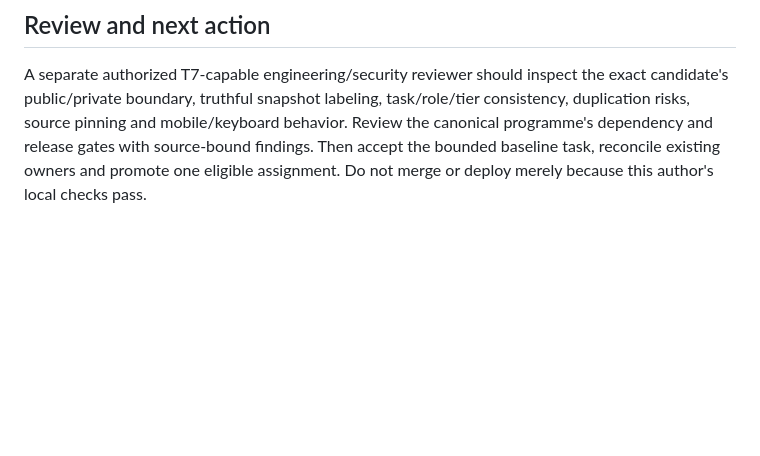
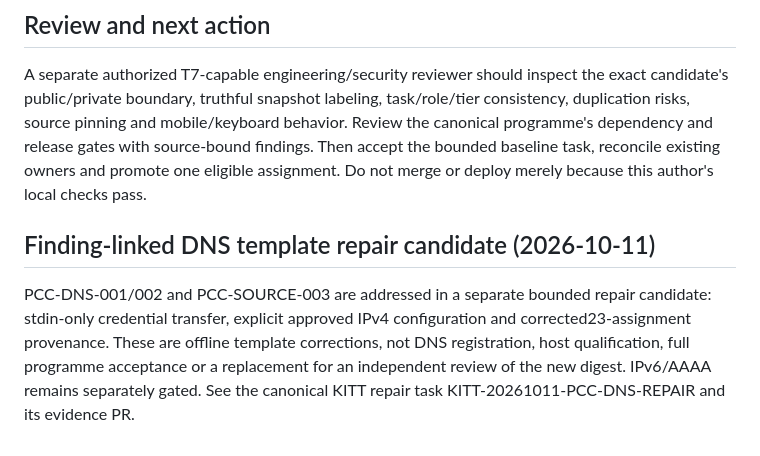
Before and after one commit to tsrnc2/project-control-center, a Markdown page: docs/WEBSITE-PRODUCTION-PROGRAM.md, the part around one of its changes. Drawn GitHub-style; blank space fills up the shorter version.

Commit message:
Repair website blocker: docs/WEBSITE-PRODUCTION-PROGRAM.md

```diff
--- a/docs/WEBSITE-PRODUCTION-PROGRAM.md
+++ b/docs/WEBSITE-PRODUCTION-PROGRAM.md
@@ -58,3 +58,7 @@ No complete repository suite, PR14 regression suite, authenticated backend, real
 ## Review and next action
 
 A separate authorized T7-capable engineering/security reviewer should inspect the exact candidate's public/private boundary, truthful snapshot labeling, task/role/tier consistency, duplication risks, source pinning and mobile/keyboard behavior. Review the canonical programme's dependency and release gates with source-bound findings. Then accept the bounded baseline task, reconcile existing owners and promote one eligible assignment. Do not merge or deploy merely because this author's local checks pass.
+
+## Finding-linked DNS template repair candidate (2026-10-11)
+
+PCC-DNS-001/002 and PCC-SOURCE-003 are addressed in a separate bounded repair candidate: stdin-only credential transfer, explicit approved IPv4 configuration and corrected23-assignment provenance. These are offline template corrections, not DNS registration, host qualification, full programme acceptance or a replacement for an independent review of the new digest. IPv6/AAAA remains separately gated. See the canonical KITT repair task KITT-20261011-PCC-DNS-REPAIR and its evidence PR.
```
Also changed, not shown: other parts of docs/WEBSITE-PRODUCTION-PROGRAM.md (+1 -1 lines).
